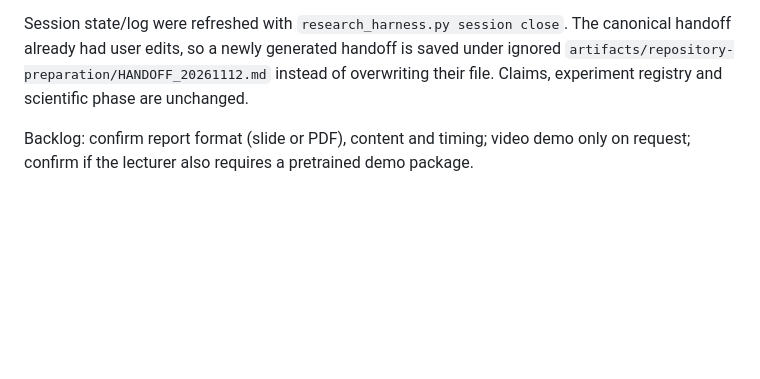
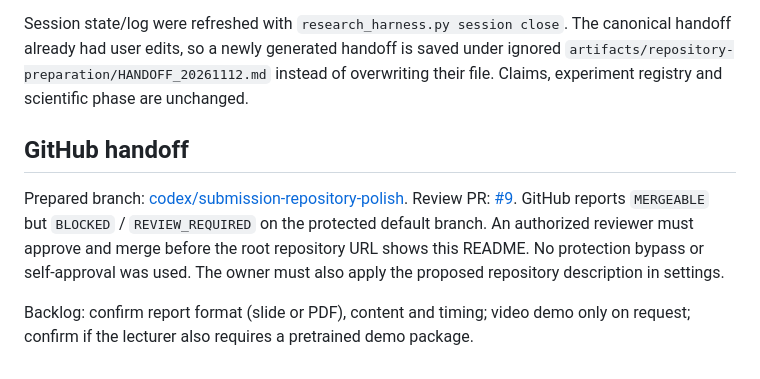
Before and after one commit to Am2uocVi3t/REL301m_AdaptivePreferenceMORL, a Markdown page: docs/REPOSITORY_REVIEW.md, the part around the change. Drawn GitHub-style; blank space fills up the shorter version.

Commit message:
docs: record protected-branch review handoff

```diff
--- a/docs/REPOSITORY_REVIEW.md
+++ b/docs/REPOSITORY_REVIEW.md
@@ -119,5 +119,14 @@ saved under ignored `artifacts/repository-preparation/HANDOFF_20261112.md`
 instead of overwriting their file. Claims, experiment registry and scientific
 phase are unchanged.
 
+## GitHub handoff
+
+Prepared branch: [codex/submission-repository-polish](https://github.com/Am2uocVi3t/REL301m_AdaptivePreferenceMORL/tree/codex/submission-repository-polish).
+Review PR: [#9](https://github.com/Am2uocVi3t/REL301m_AdaptivePreferenceMORL/pull/9).
+GitHub reports `MERGEABLE` but `BLOCKED` / `REVIEW_REQUIRED` on the protected
+default branch. An authorized reviewer must approve and merge before the root
+repository URL shows this README. No protection bypass or self-approval was used.
+The owner must also apply the proposed repository description in settings.
+
 Backlog: confirm report format (slide or PDF), content and timing; video demo
 only on request; confirm if the lecturer also requires a pretrained demo package.
```
